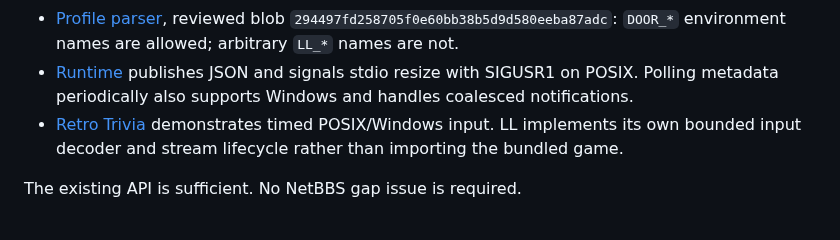
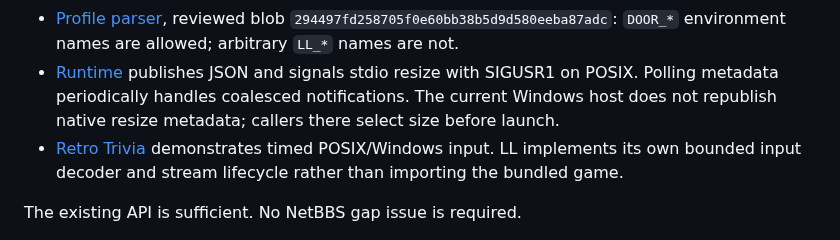
Before and after one commit to Thiesi/LunarLander, a Markdown page: docs/design.md, the part around the change. GitHub-like rendering.

```diff
--- a/docs/design.md
+++ b/docs/design.md
@@ -81,7 +81,8 @@ Reviewed public NetBBS `main` on 2026-10-24:
   `DOOR_*` environment names are allowed; arbitrary `LL_*` names are not.
 - [Runtime](https://github.com/Thiesi/NetBBS/blob/main/src/netbbs/doors/runtime.py)
   publishes JSON and signals stdio resize with SIGUSR1 on POSIX. Polling metadata
-  periodically also supports Windows and handles coalesced notifications.
+  periodically handles coalesced notifications. The current Windows host does not
+  republish native resize metadata; callers there select size before launch.
 - [Retro Trivia](https://github.com/Thiesi/NetBBS/blob/main/src/netbbs/doors/bundled/retro_trivia.py)
   demonstrates timed POSIX/Windows input. LL implements its own bounded input
   decoder and stream lifecycle rather than importing the bundled game.
```
Also changed, not shown: README.md (+13 -6 lines), docs/acceptance.md (added, +42 -0 lines), docs/operations.md (added, +132 -0 lines), docs/images/cockpit-132x50.png (added), docs/images/cockpit-80x24.png (added), 7 other files.
